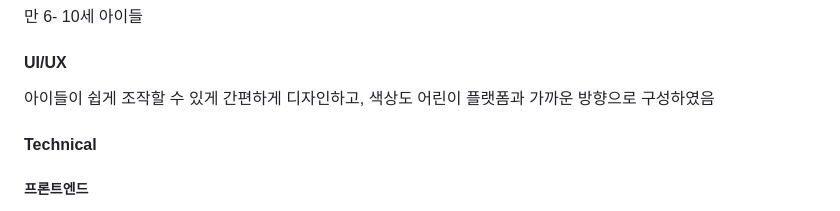
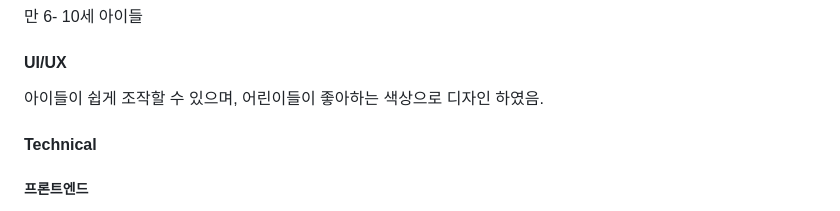
Before and after one commit to Playground-for-Hospital-Children-Chick/Chick, a Markdown page: README.md, the part around the change. Rendered like a GitHub page.

```diff
--- a/README.md
+++ b/README.md
@@ -32,8 +32,8 @@ WebRTC를 활용한 비대면 놀이터
 만 6- 10세 아이들
 
 #### UI/UX
-아이들이 쉽게 조작할 수 있게 간편하게 디자인하고,
-색상도 어린이 플랫폼과 가까운 방향으로 구성하였음
+아이들이 쉽게 조작할 수 있으며,
+어린이들이 좋아하는 색상으로 디자인 하였음.
 
 #### Technical
 
```
